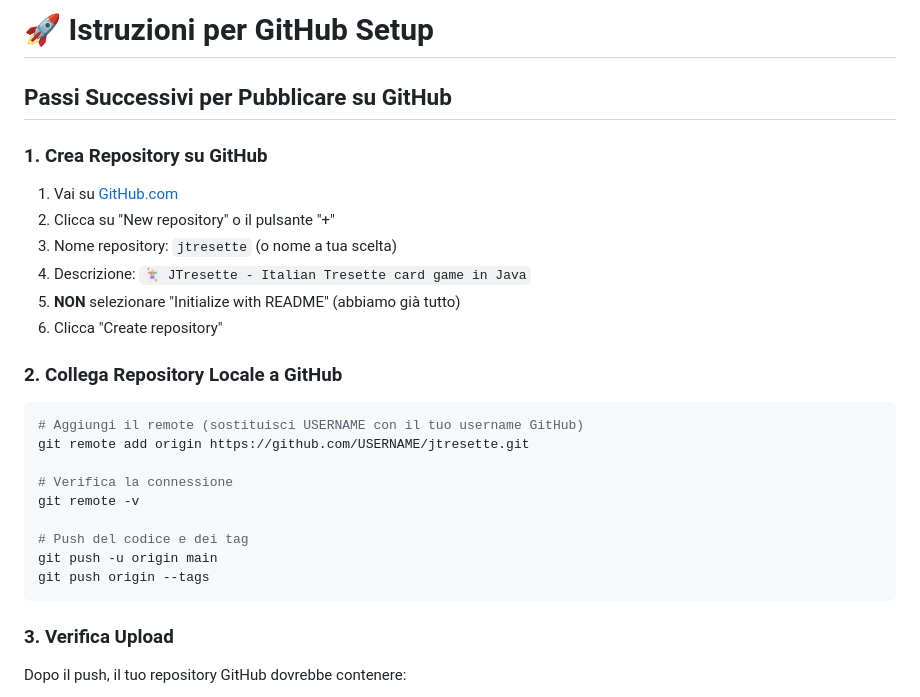
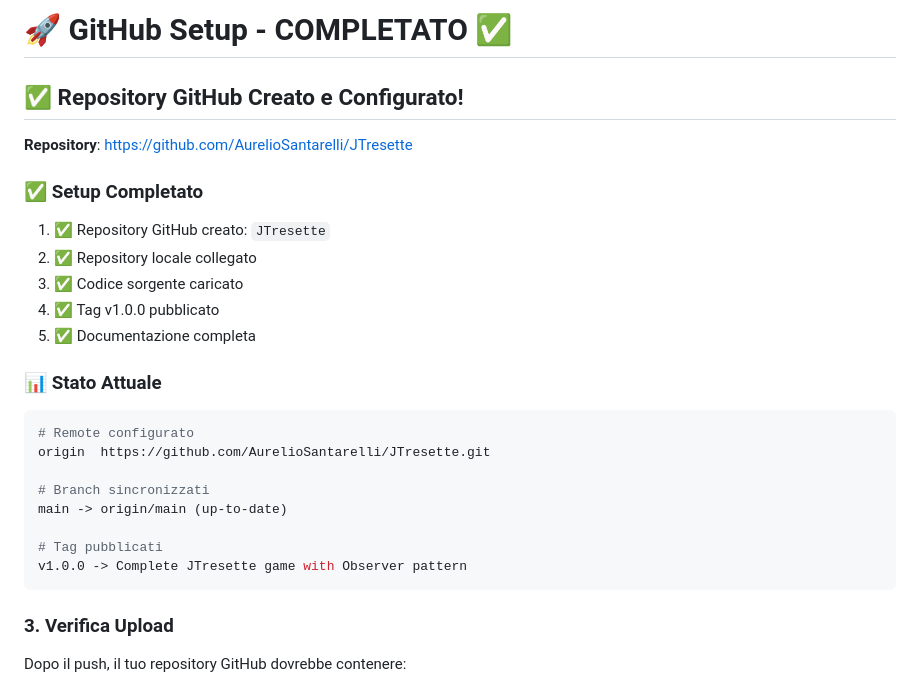
Before and after one commit to AurelioSantarelli/JTresette, a Markdown page: GITHUB_SETUP.md, the part around the change. Drawn GitHub-style.

Commit message:
✅ docs: update GitHub setup - repository successfully created
- Repository JTresette created and connected
- All code and documentation uploaded
- Tag v1.0.0 published
- Setup process completed successfully

````diff
--- a/GITHUB_SETUP.md
+++ b/GITHUB_SETUP.md
@@ -1,26 +1,26 @@
-# 🚀 Istruzioni per GitHub Setup
+# 🚀 GitHub Setup - COMPLETATO ✅
 
-## Passi Successivi per Pubblicare su GitHub
+## ✅ Repository GitHub Creato e Configurato!
 
-### 1. Crea Repository su GitHub
-1. Vai su [GitHub.com](https://github.com)
-2. Clicca su "New repository" o il pulsante "+"
-3. Nome repository: `jtresette` (o nome a tua scelta)
-4. Descrizione: `🃏 JTresette - Italian Tresette card game in Java`
-5. **NON** selezionare "Initialize with README" (abbiamo già tutto)
-6. Clicca "Create repository"
+**Repository**: [https://github.com/AurelioSantarelli/JTresette](https://github.com/AurelioSantarelli/JTresette)
 
-### 2. Collega Repository Locale a GitHub
+### ✅ Setup Completato
+1. ✅ Repository GitHub creato: `JTresette`
+2. ✅ Repository locale collegato
+3. ✅ Codice sorgente caricato
+4. ✅ Tag v1.0.0 pubblicato
+5. ✅ Documentazione completa
+
+### 📊 Stato Attuale
 ```bash
-# Aggiungi il remote (sostituisci USERNAME con il tuo username GitHub)
-git remote add origin https://github.com/USERNAME/jtresette.git
+# Remote configurato
+origin  https://github.com/AurelioSantarelli/JTresette.git
 
-# Verifica la connessione
-git remote -v
+# Branch sincronizzati
+main -> origin/main (up-to-date)
 
-# Push del codice e dei tag
-git push -u origin main
-git push origin --tags
+# Tag pubblicati
+v1.0.0 -> Complete JTresette game with Observer pattern
 ```
 
 ### 3. Verifica Upload
````
